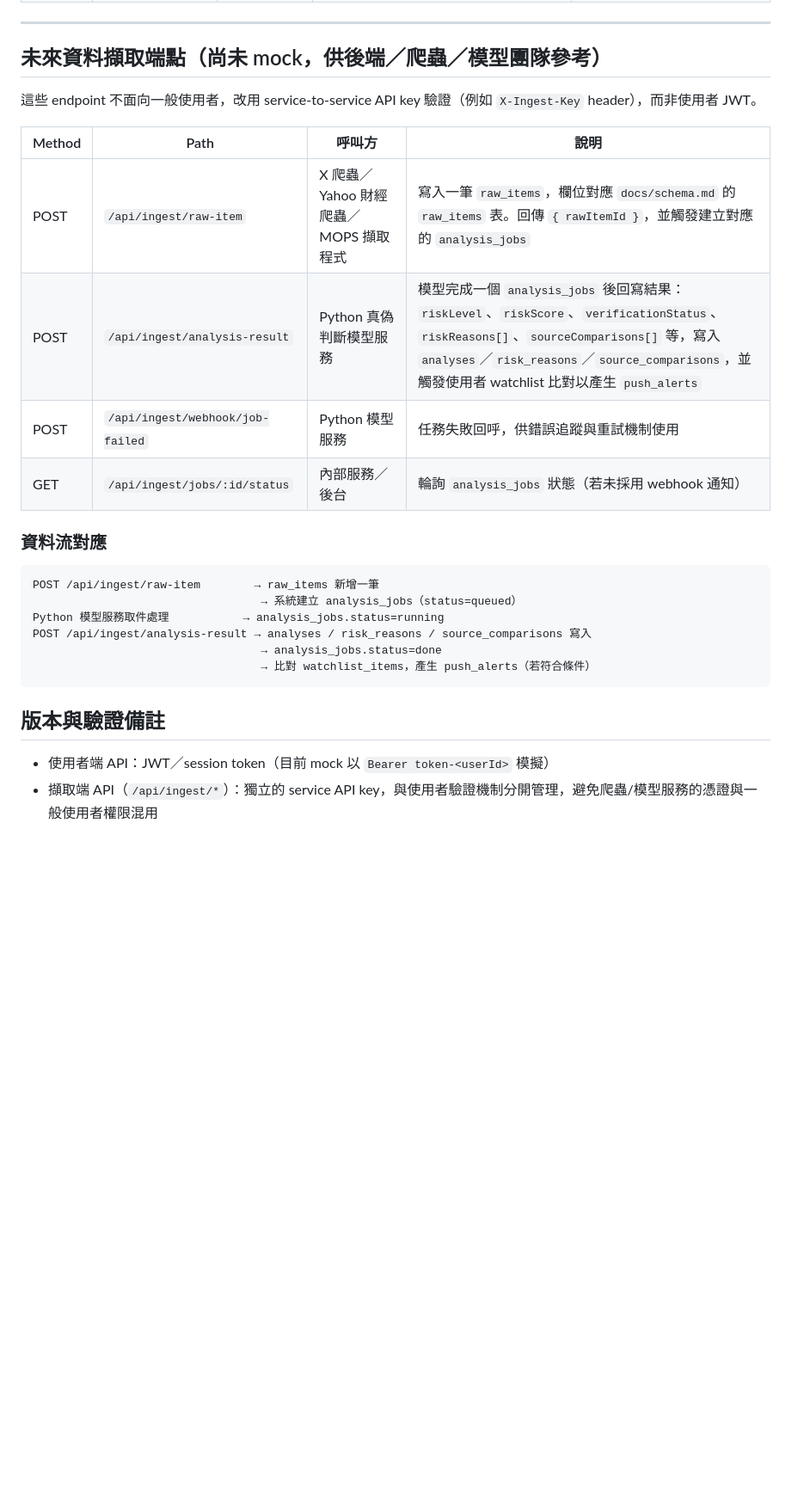
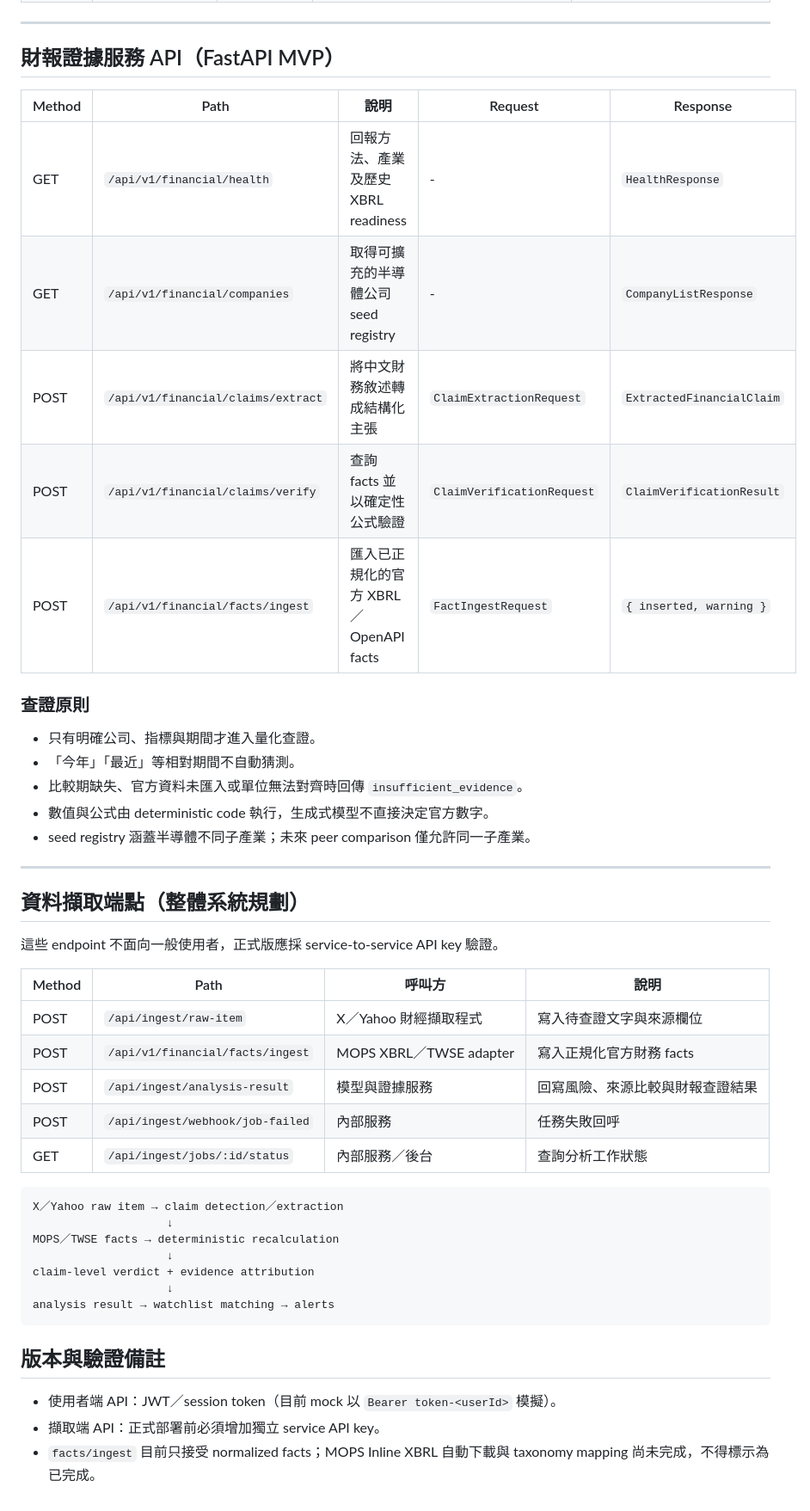
Before and after one commit to UnaLu027/fintrust-alert, a Markdown page: docs/api-spec.md, the part around one of its changes. Shown at 86% size. GitHub-like rendering; blank space fills up the shorter version.

Commit message:
docs: add financial evidence API contract

````diff
--- a/docs/api-spec.md
+++ b/docs/api-spec.md
@@ -69,29 +84,50 @@
 
 ---
 
-## 未來資料擷取端點（尚未 mock，供後端／爬蟲／模型團隊參考）
+## 財報證據服務 API（FastAPI MVP）
 
-這些 endpoint 不面向一般使用者，改用 service-to-service API key 驗證（例如 `X-Ingest-Key` header），而非使用者 JWT。
+| Method | Path | 說明 | Request | Response |
+|---|---|---|---|---|
+| GET | `/api/v1/financial/health` | 回報方法、產業及歷史 XBRL readiness | - | `HealthResponse` |
+| GET | `/api/v1/financial/companies` | 取得可擴充的半導體公司 seed registry | - | `CompanyListResponse` |
+| POST | `/api/v1/financial/claims/extract` | 將中文財務敘述轉成結構化主張 | `ClaimExtractionRequest` | `ExtractedFinancialClaim` |
+| POST | `/api/v1/financial/claims/verify` | 查詢 facts 並以確定性公式驗證 | `ClaimVerificationRequest` | `ClaimVerificationResult` |
+| POST | `/api/v1/financial/facts/ingest` | 匯入已正規化的官方 XBRL／OpenAPI facts | `FactIngestRequest` | `{ inserted, warning }` |
+
+### 查證原則
+
+- 只有明確公司、指標與期間才進入量化查證。
+- 「今年」「最近」等相對期間不自動猜測。
+- 比較期缺失、官方資料未匯入或單位無法對齊時回傳 `insufficient_evidence`。
+- 數值與公式由 deterministic code 執行，生成式模型不直接決定官方數字。
+- seed registry 涵蓋半導體不同子產業；未來 peer comparison 僅允許同一子產業。
+
+---
+
+## 資料擷取端點（整體系統規劃）
+
+這些 endpoint 不面向一般使用者，正式版應採 service-to-service API key 驗證。
 
 | Method | Path | 呼叫方 | 說明 |
 |---|---|---|---|
-| POST | `/api/ingest/raw-item` | X 爬蟲／Yahoo 財經爬蟲／MOPS 擷取程式 | 寫入一筆 `raw_items`，欄位對應 `docs/schema.md` 的 `raw_items` 表。回傳 `{ rawItemId }`，並觸發建立對應的 `analysis_jobs` |
-| POST | `/api/ingest/analysis-result` | Python 真偽判斷模型服務 | 模型完成一個 `analysis_jobs` 後回寫結果：`riskLevel`、`riskScore`、`verificationStatus`、`riskReasons[]`、`sourceComparisons[]` 等，寫入 `analyses`／`risk_reasons`／`source_comparisons`，並觸發使用者 watchlist 比對以產生 `push_alerts` |
-| POST | `/api/ingest/webhook/job-failed` | Python 模型服務 | 任務失敗回呼，供錯誤追蹤與重試機制使用 |
-| GET | `/api/ingest/jobs/:id/status` | 內部服務／後台 | 輪詢 `analysis_jobs` 狀態（若未採用 webhook 通知） |
+| POST | `/api/ingest/raw-item` | X／Yahoo 財經擷取程式 | 寫入待查證文字與來源欄位 |
+| POST | `/api/v1/financial/facts/ingest` | MOPS XBRL／TWSE adapter | 寫入正規化官方財務 facts |
+| POST | `/api/ingest/analysis-result` | 模型與證據服務 | 回寫風險、來源比較與財報查證結果 |
+| POST | `/api/ingest/webhook/job-failed` | 內部服務 | 任務失敗回呼 |
+| GET | `/api/ingest/jobs/:id/status` | 內部服務／後台 | 查詢分析工作狀態 |
 
-### 資料流對應
-
-```
-POST /api/ingest/raw-item        → raw_items 新增一筆
-                                  → 系統建立 analysis_jobs（status=queued）
-Python 模型服務取件處理           → analysis_jobs.status=running
-POST /api/ingest/analysis-result → analyses / risk_reasons / source_comparisons 寫入
-                                  → analysis_jobs.status=done
-                                  → 比對 watchlist_items，產生 push_alerts（若符合條件）
+```text
+X／Yahoo raw item → claim detection／extraction
+                    ↓
+MOPS／TWSE facts → deterministic recalculation
+                    ↓
+claim-level verdict + evidence attribution
+                    ↓
+analysis result → watchlist matching → alerts
 ```
 
 ## 版本與驗證備註
 
-- 使用者端 API：JWT／session token（目前 mock 以 `Bearer token-<userId>` 模擬）
-- 擷取端 API（`/api/ingest/*`）：獨立的 service API key，與使用者驗證機制分開管理，避免爬蟲/模型服務的憑證與一般使用者權限混用
+- 使用者端 API：JWT／session token（目前 mock 以 `Bearer token-<userId>` 模擬）。
+- 擷取端 API：正式部署前必須增加獨立 service API key。
+- `facts/ingest` 目前只接受 normalized facts；MOPS Inline XBRL 自動下載與 taxonomy mapping 尚未完成，不得標示為已完成。
````
Also changed, not shown: other parts of docs/api-spec.md (+22 -7 lines).
